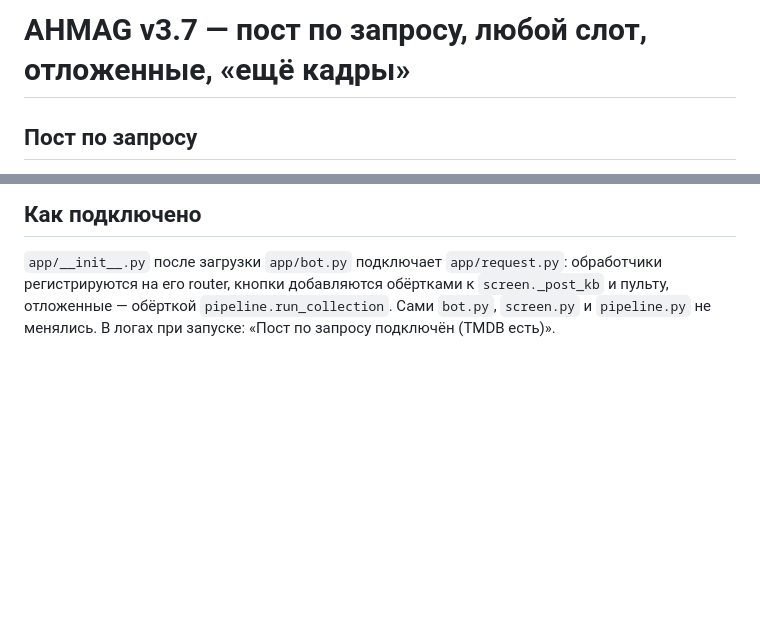
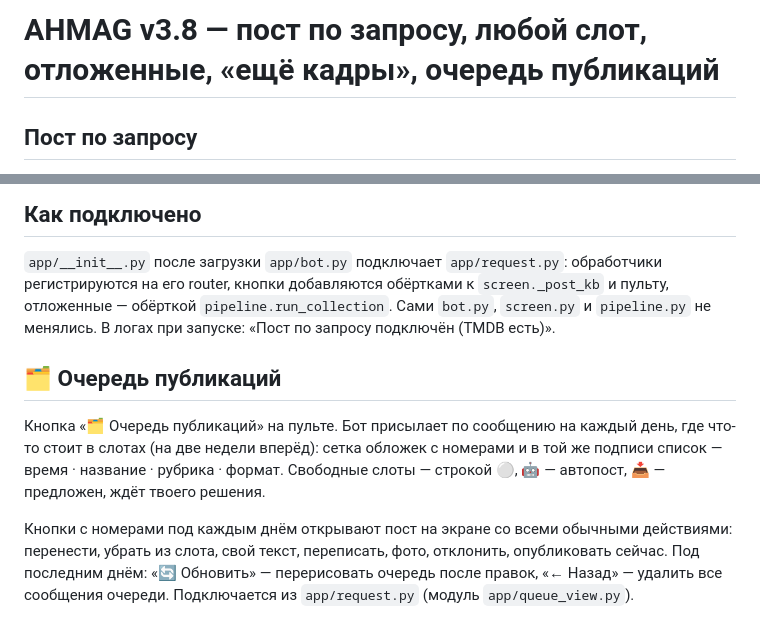
Before and after one commit to Alexan2024/numbus_curator, a Markdown page: REQUEST.md, 2 parts joined by grey strips. Drawn GitHub-style; blank space fills up the shorter version.

```diff
--- a/REQUEST.md
+++ b/REQUEST.md
@@ -1,4 +1,4 @@
-# AHMAG v3.7 — пост по запросу, любой слот, отложенные, «ещё кадры»
+# AHMAG v3.8 — пост по запросу, любой слот, отложенные, «ещё кадры», очередь публикаций
 
 ## Пост по запросу
 Напиши боту название: фильм, здание, художник, фотограф — можно с уточнением («Nuovo Cinema Paradiso»,
@@ -47,3 +47,14 @@ Commons; для остальных — страница источника, а
 на его router, кнопки добавляются обёртками к `screen._post_kb` и пульту, отложенные — обёрткой
 `pipeline.run_collection`. Сами `bot.py`, `screen.py` и `pipeline.py` не менялись.
 В логах при запуске: «Пост по запросу подключён (TMDB есть)».
+
+## 🗂 Очередь публикаций
+Кнопка «🗂 Очередь публикаций» на пульте. Бот присылает по сообщению на каждый день, где что-то стоит
+в слотах (на две недели вперёд): сетка обложек с номерами и в той же подписи список —
+время · название · рубрика · формат. Свободные слоты — строкой ⚪️, 🤖 — автопост, 📥 — предложен,
+ждёт твоего решения.
+
+Кнопки с номерами под каждым днём открывают пост на экране со всеми обычными действиями: перенести,
+убрать из слота, свой текст, переписать, фото, отклонить, опубликовать сейчас. Под последним днём:
+«🔄 Обновить» — перерисовать очередь после правок, «← Назад» — удалить все сообщения очереди.
+Подключается из `app/request.py` (модуль `app/queue_view.py`).
```
